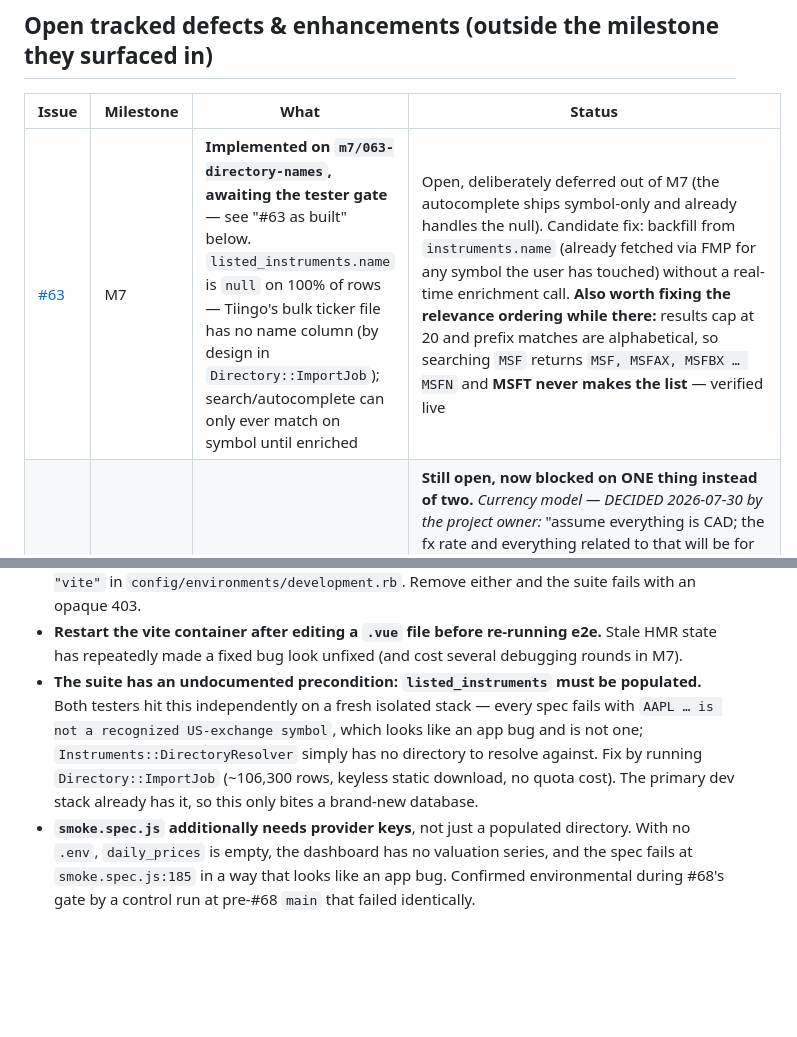
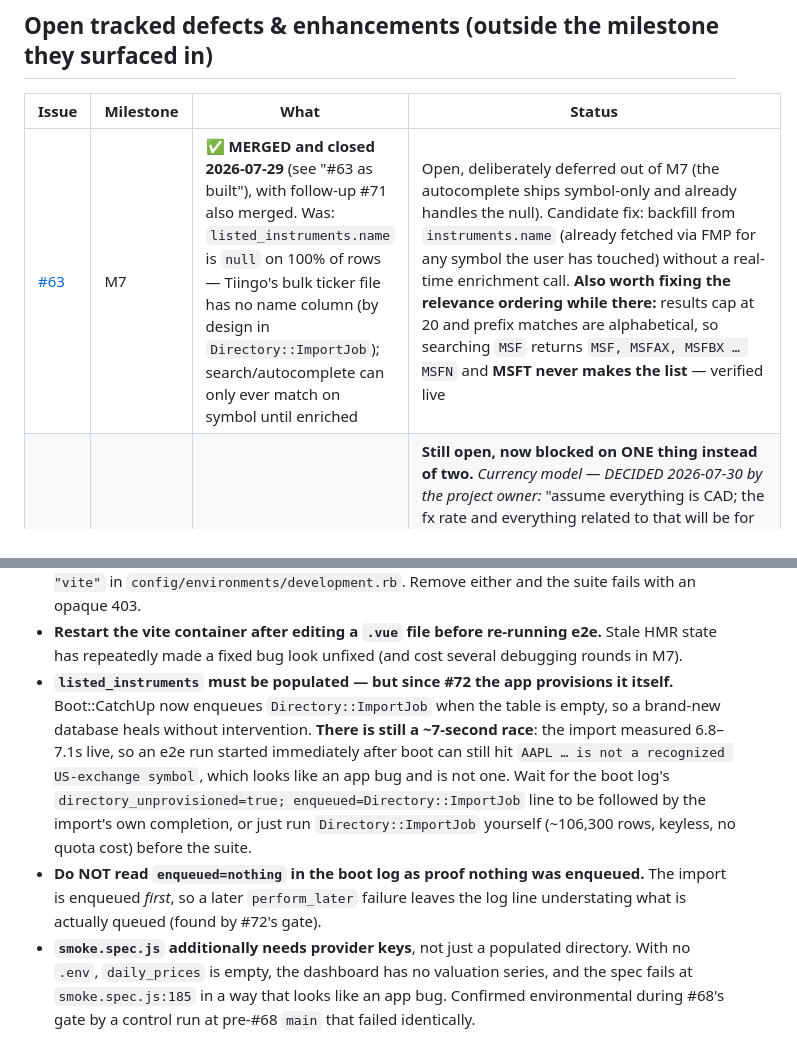
Before and after one commit to amyotjl/PortfolioView, a Markdown page: docs/STATUS.md, 2 parts joined by grey strips. Rendered like a GitHub page; blank space fills up the shorter version.

Commit message:
docs: #72 makes the e2e directory precondition self-healing (with a 7s race)
Boot::CatchUp now provisions listed_instruments when empty, so the documented
'every spec fails with is not a recognized US-exchange symbol' precondition no
longer needs manual intervention on a fresh database. It is NOT instant though
- the import measures 6.8-7.1s live - so a suite started immediately after boot
can still race it, and the note says so rather than declaring it solved.

Also records #72's gate finding that the boot log can under-report: the import
is enqueued first, so a later perform_later failure leaves 'enqueued=nothing'
understating what is really queued. #58 will be reading those lines.

Fixes a stale row that still described #63 as awaiting its gate.

```diff
--- a/docs/STATUS.md
+++ b/docs/STATUS.md
@@ -167,7 +167,7 @@ defects no assertion did.
 
 | Issue | Milestone | What | Status |
 |---|---|---|---|
-| [#63](https://github.com/amyotjl/PortfolioView/issues/63) | M7 | **Implemented on `m7/063-directory-names`, awaiting the tester gate** — see "#63 as built" below. `listed_instruments.name` is `null` on 100% of rows — Tiingo's bulk ticker file has no name column (by design in `Directory::ImportJob`); search/autocomplete can only ever match on symbol until enriched | Open, deliberately deferred out of M7 (the autocomplete ships symbol-only and already handles the null). Candidate fix: backfill from `instruments.name` (already fetched via FMP for any symbol the user has touched) without a real-time enrichment call. **Also worth fixing the relevance ordering while there:** results cap at 20 and prefix matches are alphabetical, so searching `MSF` returns `MSF, MSFAX, MSFBX … MSFN` and **MSFT never makes the list** — verified live |
+| [#63](https://github.com/amyotjl/PortfolioView/issues/63) | M7 | ✅ **MERGED and closed 2026-07-29** (see "#63 as built"), with follow-up #71 also merged. Was: `listed_instruments.name` is `null` on 100% of rows — Tiingo's bulk ticker file has no name column (by design in `Directory::ImportJob`); search/autocomplete can only ever match on symbol until enriched | Open, deliberately deferred out of M7 (the autocomplete ships symbol-only and already handles the null). Candidate fix: backfill from `instruments.name` (already fetched via FMP for any symbol the user has touched) without a real-time enrichment call. **Also worth fixing the relevance ordering while there:** results cap at 20 and prefix matches are alphabetical, so searching `MSF` returns `MSF, MSFAX, MSFBX … MSFN` and **MSFT never makes the list** — verified live |
 | [#66](https://github.com/amyotjl/PortfolioView/issues/66) | none | Support Canadian-listed securities (TSX / TSX-V / CBOE Canada). Surfaced by #64: the user's real Wealthsimple report is entirely CAD | **Still open, now blocked on ONE thing instead of two.** *Currency model — DECIDED 2026-07-30 by the project owner:* "assume everything is CAD; the fx rate and everything related to that will be for a later revision". So CAD is the reporting currency, no FX is built, and the question is **closed rather than solved** — don't re-litigate it. USD-priced holdings are deliberately NOT relabelled as CAD (the accounts hold both, and multiplying a USD close by a CAD share count and printing it as CAD would silently misstate a money figure). *Data source — STILL BLOCKING:* probed live 2026-07-25, **no configured provider serves Canadian daily history on its current tier** — Tiingo 404s with zero CAD rows, FMP returns 402 Premium for `.TO`, Twelve Data needs Grow+. History is what backfill/candles/valuation/summary/benchmarks are all built on, so TSX holdings still report market value as zero; cost basis is exact and the UI says so. Two things "assume CAD" does NOT reach: typed entry still can't find Canadian securities (the Tiingo directory has **zero** Canadian rows, so autocomplete cannot offer them — import is the working path), and `instruments` is still UNIQUE on `upper(symbol)` alone, so TSX `META` and NASDAQ `META` cannot coexist. **What unblocks this: a data source.** |
 
 | [#68](https://github.com/amyotjl/PortfolioView/issues/68) | M8 | Import the Wealthsimple **activity ledger** (a real transaction history), the third import format alongside the native envelope and the holdings snapshot | ✅ **Merged 2026-07-29** after an independent tester PASS. Verified against the user's real 372-row export: 225 transactions, 3 portfolios, and a derived 3:1 split that makes the share counts reconcile with the independent holdings report. See "#68 as built" and "#68 merge gate" below |
@@ -653,12 +653,17 @@ Full detail in [e2e/README.md](../e2e/README.md). Three things that will otherwi
 - **Restart the vite container after editing a `.vue` file before re-running e2e.** Stale
   HMR state has repeatedly made a fixed bug look unfixed (and cost several debugging
   rounds in M7).
-- **The suite has an undocumented precondition: `listed_instruments` must be populated.** Both
-  testers hit this independently on a fresh isolated stack — every spec fails with
-  `AAPL … is not a recognized US-exchange symbol`, which looks like an app bug and is not one;
-  `Instruments::DirectoryResolver` simply has no directory to resolve against. Fix by running
-  `Directory::ImportJob` (~106,300 rows, keyless static download, no quota cost). The primary
-  dev stack already has it, so this only bites a brand-new database.
+- **`listed_instruments` must be populated — but since #72 the app provisions it itself.**
+  Boot::CatchUp now enqueues `Directory::ImportJob` when the table is empty, so a brand-new
+  database heals without intervention. **There is still a ~7-second race**: the import measured
+  6.8–7.1s live, so an e2e run started immediately after boot can still hit
+  `AAPL … is not a recognized US-exchange symbol`, which looks like an app bug and is not one.
+  Wait for the boot log's `directory_unprovisioned=true; enqueued=Directory::ImportJob` line to
+  be followed by the import's own completion, or just run `Directory::ImportJob` yourself
+  (~106,300 rows, keyless, no quota cost) before the suite.
+- **Do NOT read `enqueued=nothing` in the boot log as proof nothing was enqueued.** The import
+  is enqueued *first*, so a later `perform_later` failure leaves the log line understating what
+  is actually queued (found by #72's gate).
 - **`smoke.spec.js` additionally needs provider keys**, not just a populated directory. With
   no `.env`, `daily_prices` is empty, the dashboard has no valuation series, and the spec
   fails at `smoke.spec.js:185` in a way that looks like an app bug. Confirmed environmental
```
